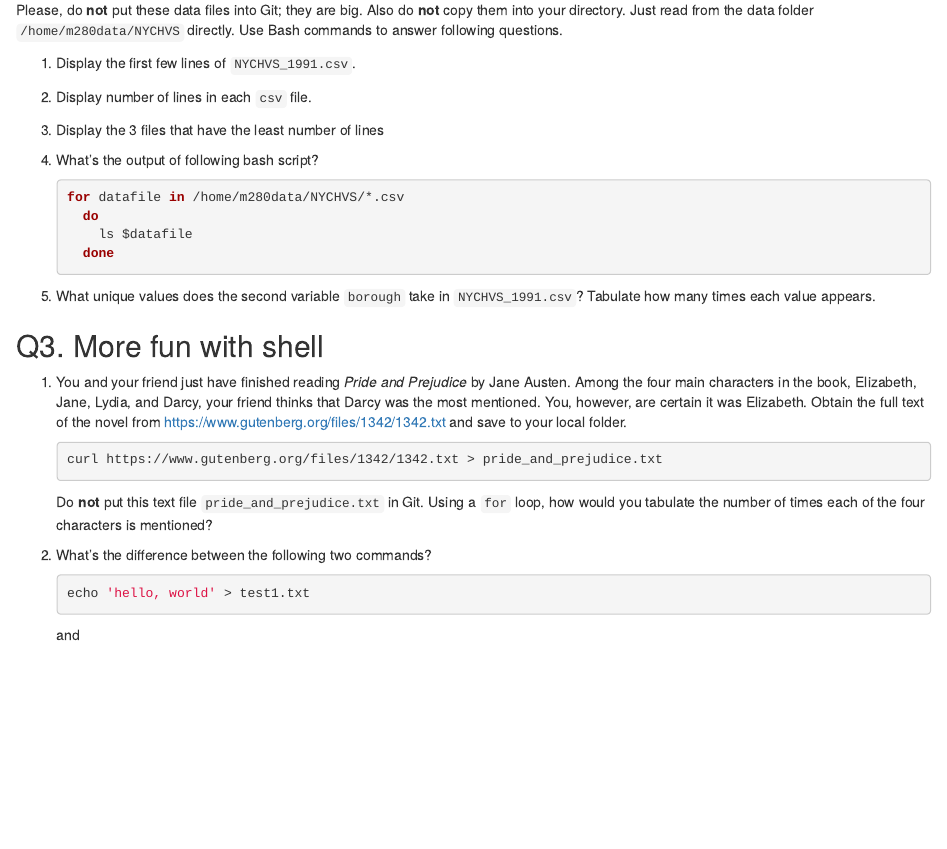
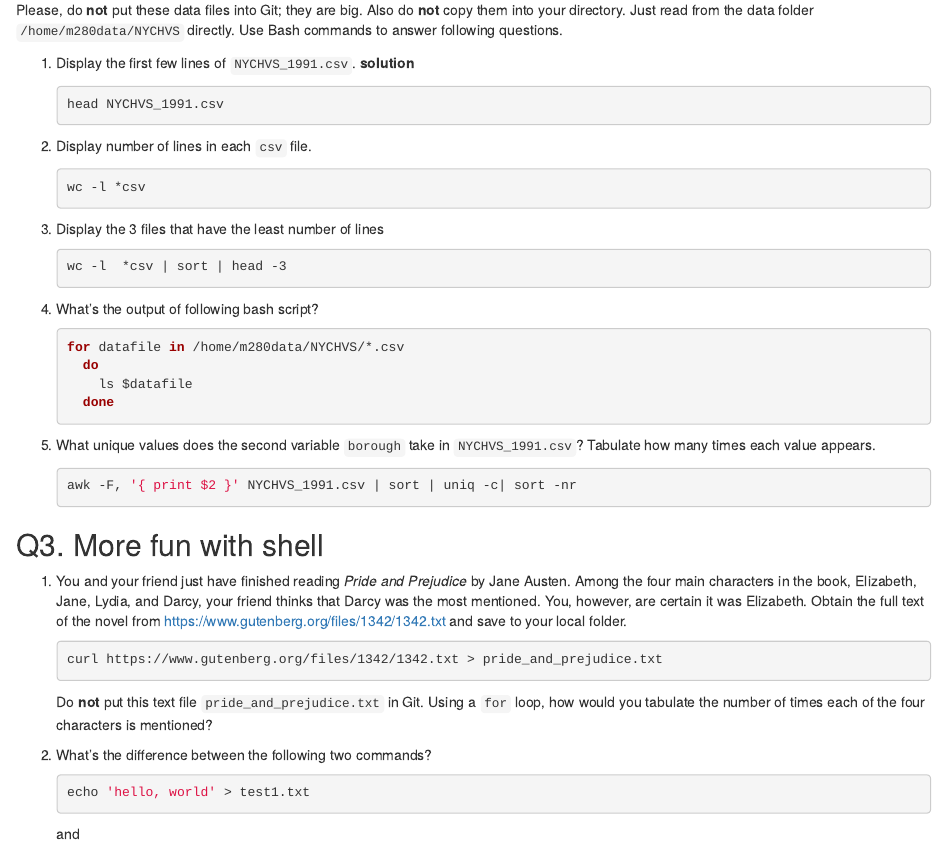
Before and after one commit to EudoraHan/biostat-m280-2019-winter, an R Markdown document (hw1/hw1sol.Rmd): the page in a window 1100 px wide, from 910 px down. The pictures show the output file hw1/hw1sol.html that the author committed with the source, opened offline.

Commit message:
start working on problem #3

````diff
--- a/hw1/hw1sol.Rmd
+++ b/hw1/hw1sol.Rmd
@@ -29,12 +29,25 @@ The `/home/m280data/NYCHVS` folder on teaching server contains a data set from t
 Please, do **not** put these data files into Git; they are big. Also do **not** copy them into your directory. Just read from the data folder `/home/m280data/NYCHVS` directly. Use Bash commands to answer following questions.
 
 1. Display the first few lines of `NYCHVS_1991.csv`.
+**solution**
+    ```{bash, eval=FALSE}
+    head NYCHVS_1991.csv
+    ```
 
-1. Display number of lines in each `csv` file.
+2. Display number of lines in each `csv` file.
 
-0. Display the 3 files that have the least number of lines
+    ```{bash, eval=FALSE}
+    wc -l *csv
+    ```
 
-0. What's the output of following bash script?
+3. Display the 3 files that have the least number of lines
+
+    ```{bash, eval=FALSE}
+    wc -l  *csv | sort | head -3
+    ```
+
+4. What's the output of following bash script?
+
     ```{bash, eval=FALSE}
     for datafile in /home/m280data/NYCHVS/*.csv
       do
@@ -42,7 +55,12 @@ Please, do **not** put these data files into Git; they are big. Also do **not**
       done
     ```
 
-0. What unique values does the second variable `borough` take in `NYCHVS_1991.csv`? Tabulate how many times each value appears.
+5. What unique values does the second variable `borough` take in `NYCHVS_1991.csv`? Tabulate how many times each value appears.
+
+    ```{bash, eval=FALSE}
+    awk -F, '{ print $2 }' NYCHVS_1991.csv | sort | uniq -c| sort -nr
+    ```
+
 
 ## Q3. More fun with shell
 
````
Also changed, not shown: hw1/hw1sol.html.
